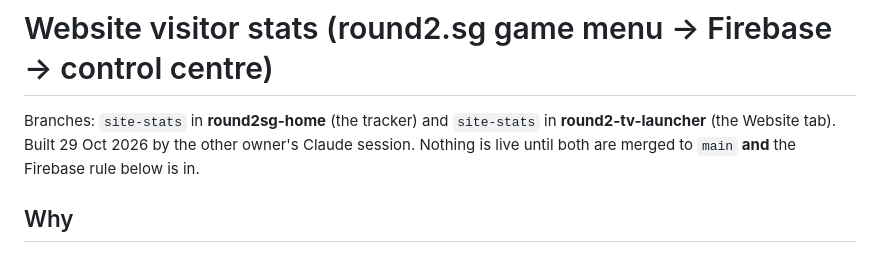
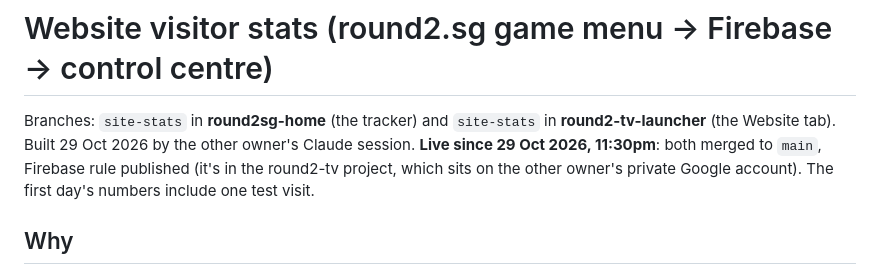
Before and after one commit to donttelldadyet-prog/round2-tv-launcher, a Markdown page: docs/site-stats.md, the part around the change. GitHub-like rendering.

Commit message:
docs/site-stats.md: live
Co-Authored-By: Claude Opus 5.5 <noreply@anthropic.com>
Claude-Session: https://claude.ai/code/session_01PDkwSCdTsGG1Vf9t7LtUTL

```diff
--- a/docs/site-stats.md
+++ b/docs/site-stats.md
@@ -1,7 +1,7 @@
 # Website visitor stats (round2.sg game menu → Firebase → control centre)
 
 Branches: `site-stats` in **round2sg-home** (the tracker) and `site-stats` in **round2-tv-launcher** (the Website tab).
-Built 29 Oct 2026 by the other owner's Claude session. Nothing is live until both are merged to `main` **and** the Firebase rule below is in.
+Built 29 Oct 2026 by the other owner's Claude session. **Live since 29 Oct 2026, 11:30pm**: both merged to `main`, Firebase rule published (it's in the round2-tv project, which sits on the other owner's private Google account). The first day's numbers include one test visit.
 
 ## Why
 
```
